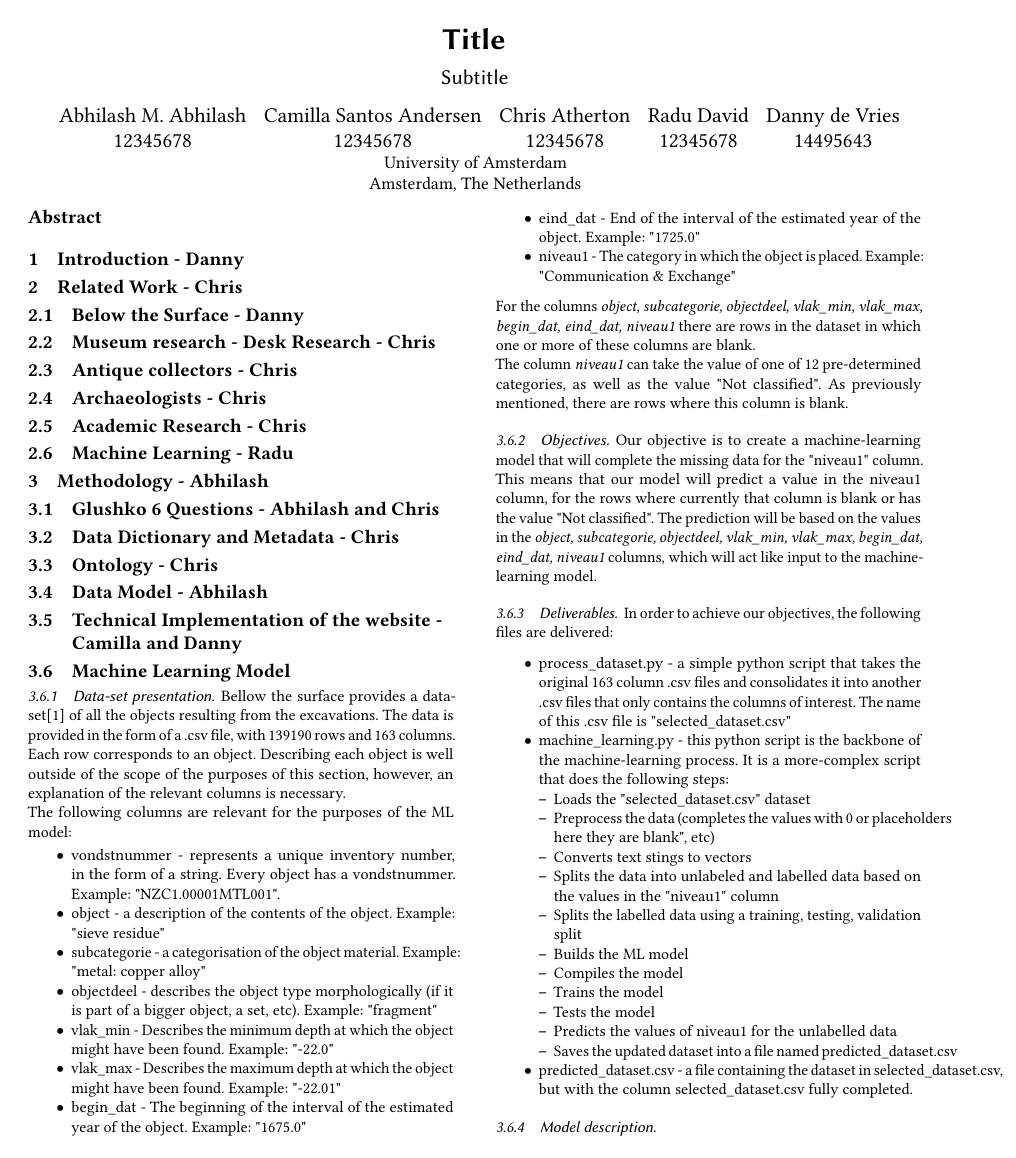
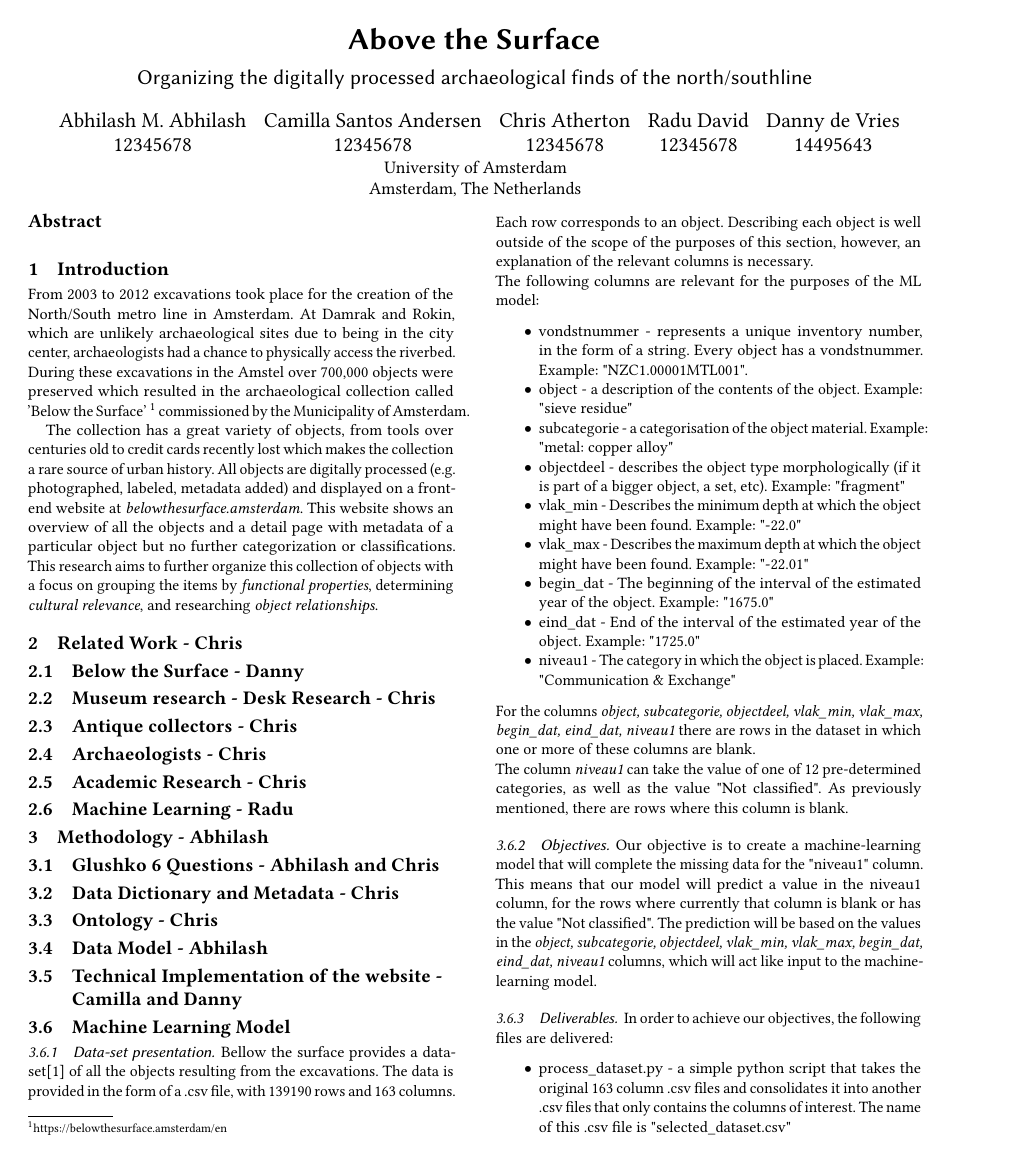
Before and after one commit to uvaio/report, a LaTeX paper (setup.tex, which reads chapters/introduction.tex, meta/header.tex, meta/metadata.tex): page 1 of 3. Compiled offline with pdfLaTeX; a LaTeX package or settings file that is missing is left out.

Commit message:
Add introduction and titles

```diff
--- a/chapters/introduction.tex
+++ b/chapters/introduction.tex
@@ -1 +1,5 @@
-\section{Introduction - Danny}
+\section{Introduction}
+
+From 2003 to 2012 excavations took place for the creation of the North/South metro line in Amsterdam. At Damrak and Rokin, which are unlikely archaeological sites due to being in the city center, archaeologists had a chance to physically access the riverbed. During these excavations in the Amstel over 700,000 objects were preserved which resulted in the archaeological collection called 'Below the Surface' \footnote{https://belowthesurface.amsterdam/en} commissioned by the Municipality of Amsterdam.
+
+The collection has a great variety of objects, from tools over centuries old to credit cards recently lost which makes the collection a rare source of urban history. All objects are digitally processed (e.g. photographed, labeled, metadata added) and displayed on a front-end website at \textit{belowthesurface.amsterdam}. This website shows an overview of all the objects and a detail page with metadata of a particular object but no further categorization or classifications. This research aims to further organize this collection of objects with a focus on grouping the items by \textit{functional properties}, determining \textit{cultural relevance}, and researching \textit{object relationships}.
--- a/meta/header.tex
+++ b/meta/header.tex
@@ -1,5 +1,5 @@
 \pagestyle{fancy}
-\fancyhead[LE, LO]{\emph{Title}}
-\fancyhead[RO, RE]{\emph{Subtitle}}
+\fancyhead[LE, LO]{\emph{Above the Surface}}
+\fancyhead[RO, RE]{\emph{Information Organisation}}
 \fancyfoot[R]{\thepage}
 \setlength{\footskip}{10mm}
--- a/meta/metadata.tex
+++ b/meta/metadata.tex
@@ -3,3 +2,4 @@
+\subtitle{Organizing the digitally processed archaeological finds of the north/southline}
 
 \author{
   \begin{tabular}[t]{ccccc}
```
Also changed, not shown: setup.tex (+0 -1 lines), setup.pdf, meta/metadata.tex (3 more changed lines).
